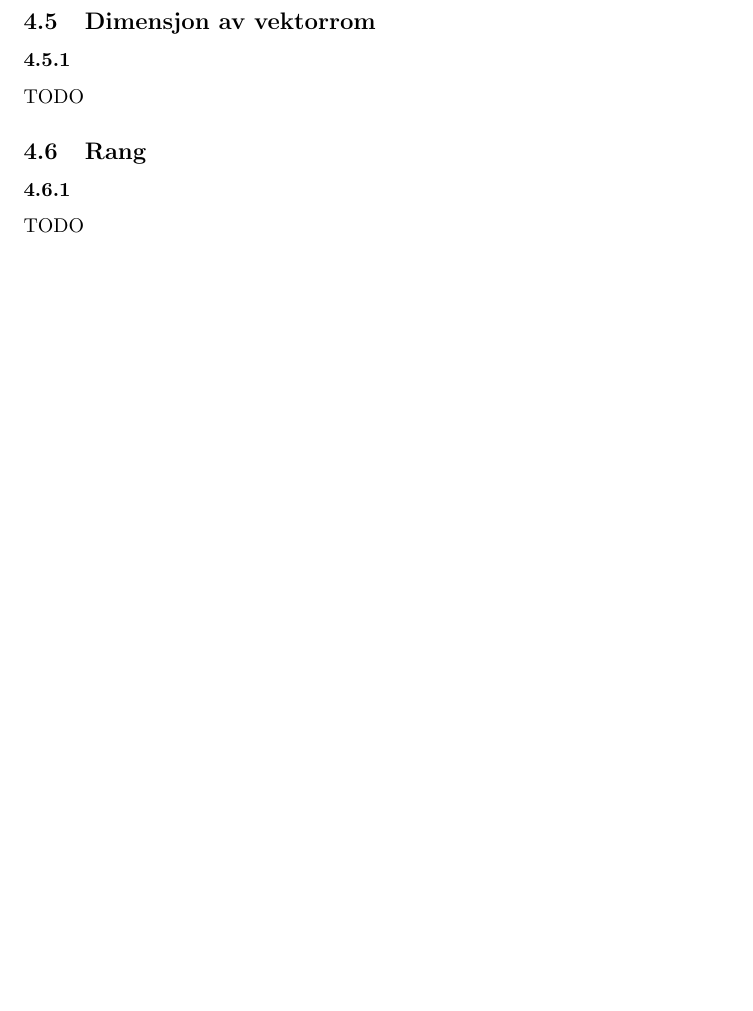
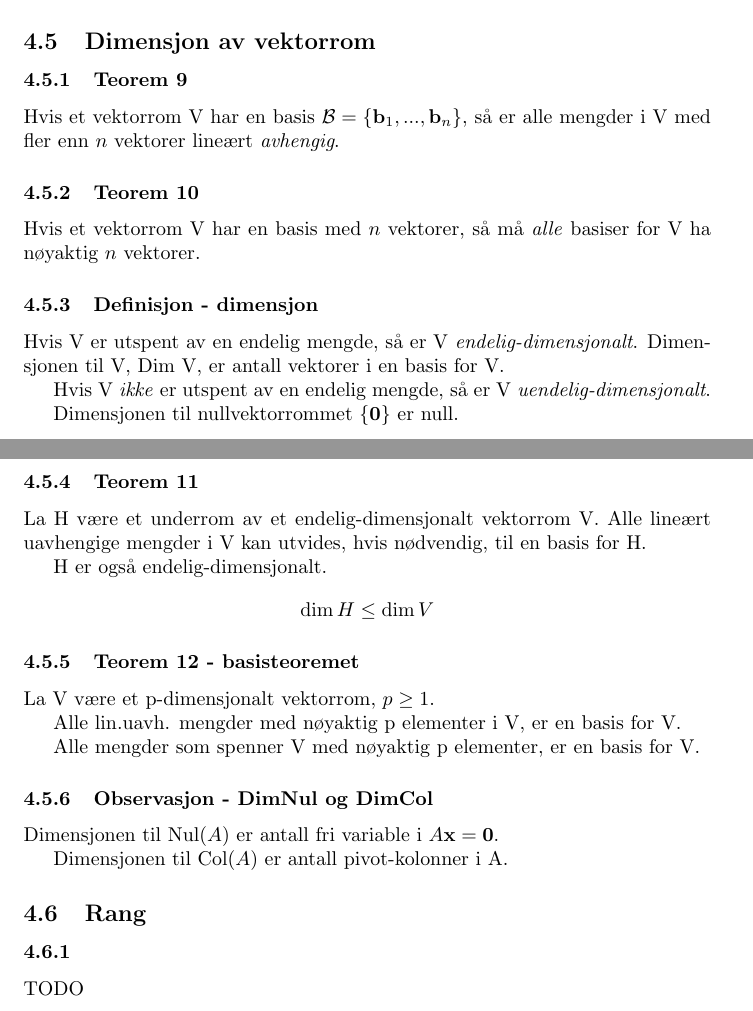
Before and after one commit to byllgrim/mat1120, a LaTeX document (mat1120.tex, which reads style.sty, tex/44beg2.tex, tex/45def1.tex): part of page 5 of 9 before the commit and two parts of pages 6 and 7 of 10 after it, the two joined at a grey line, cut so that both start at the same text, the shorter picture padded with empty space. Compiled offline with pdfLaTeX.

Commit message:
fullfør 4.4 og 4.5

```diff
--- a/mat1120.tex
+++ b/mat1120.tex
@@ -46 +44,0 @@
-        TODO
@@ -47,6 +54,17 @@
+        \input{./tex/44beg2}
     \subsection{Dimensjon av vektorrom}
-      \subsubsection{}
-        TODO
+      \subsubsection{Teorem 9}
+        \input{./tex/45teo9}
+      \subsubsection{Teorem 10}
+        \input{./tex/45teo10}
+      \subsubsection{Definisjon - dimensjon}
+        \input{./tex/45def1}
+      \subsubsection{Teorem 11}
+        \input{./tex/45teo11}
+      \subsubsection{Teorem 12 - basisteoremet}
+        \input{./tex/45teo12}
+      \subsubsection{Observasjon - DimNul og DimCol}
+        \input{./tex/45obs1}
     \subsection{Rang}
       \subsubsection{}
         TODO
--- a/style.sty
+++ b/style.sty
@@ -11,7 +11,13 @@
 \newcommand{\vecw}{\mathbf{w}}
 \newcommand{\vecx}{\mathbf{x}}
 \newcommand{\vecO}{\mathbf{0}}
+% TODO \newcommand{\vec}[1]{\mathbf{#1}}
 
 \newcommand{\Span}[1]{\text{Span}\{#1\}}
 \newcommand{\Nul}[1]{\text{Nul}(#1)}
 \newcommand{\Col}[1]{\text{Col}(#1)}
+\newcommand{\Dim}[1]{\text{Dim}(#1)}
+
+\newcommand{\B}{\mathcal{B}} % TODO fix old code
+\newcommand{\R}{\mathbb{R}} % TODO fiks gammel kode
+\newcommand{\Basis}{\B = \{ \vecb_1, ..., \vecb_n \}} % TODO gammel kode
--- /dev/null
+++ b/tex/44beg2.tex
@@ -0,0 +1,3 @@
+En isomorfi er en \emph{en-til-en} og \emph{på} lineærtransformasjon.
+
+Altså: den dekker hele V og enhver $\vecx$ har en unik $T(\vecx)$.
--- /dev/null
+++ b/tex/45def1.tex
@@ -0,0 +1,8 @@
+Hvis V er utspent av en endelig mengde,
+så er V \emph{endelig-dimensjonalt}.
+Dimensjonen til V, Dim V, er antall vektorer i en basis for V.
+
+Hvis V \emph{ikke} er utspent av en endelig mengde,
+så er V \emph{uendelig-dimensjonalt}.
+
+Dimensjonen til nullvektorrommet $\{\vecO\}$ er null.
--- /dev/null
+++ b/tex/45obs1.tex
@@ -0,0 +1,3 @@
+Dimensjonen til $\Nul{A}$ er antall fri variable i $A\vecx = \vecO$.
+
+Dimensjonen til $\Col{A}$ er antall pivot-kolonner i A.
--- /dev/null
+++ b/tex/45teo10.tex
@@ -0,0 +1,2 @@
+Hvis et vektorrom V har en basis med $n$ vektorer,
+så må \emph{alle} basiser for V ha nøyaktig $n$ vektorer.
--- /dev/null
+++ b/tex/45teo11.tex
@@ -0,0 +1,6 @@
+La H være et underrom av et endelig-dimensjonalt vektorrom V.
+Alle lineært uavhengige mengder i V kan utvides, hvis nødvendig,
+til en basis for H.
+
+H er også endelig-dimensjonalt.
+$$\dim{H} \leq \dim{V}$$
--- /dev/null
+++ b/tex/45teo12.tex
@@ -0,0 +1,5 @@
+La V være et p-dimensjonalt vektorrom, $p\geq 1$.
+
+Alle lin.uavh. mengder med nøyaktig p elementer i V, er en basis for V.
+
+Alle mengder som spenner V med nøyaktig p elementer, er en basis for V.
--- /dev/null
+++ b/tex/45teo9.tex
@@ -0,0 +1,2 @@
+Hvis et vektorrom V har en basis $\Basis$,
+så er alle mengder i V med fler enn $n$ vektorer lineært \emph{avhengig}.
```
Also changed, not shown: tex/44beg1.tex (added, +5 -0 lines), tex/44def1.tex (added, +10 -0 lines), tex/44teo7.tex (added, +6 -0 lines), tex/44teo8.tex (added, +3 -0 lines), mat1120.pdf, mat1120.tex (12 more changed lines).
